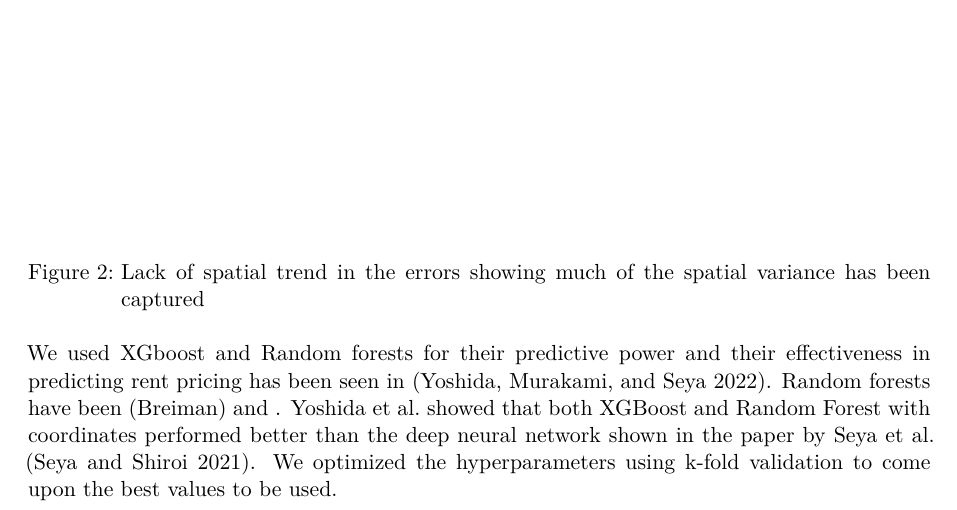
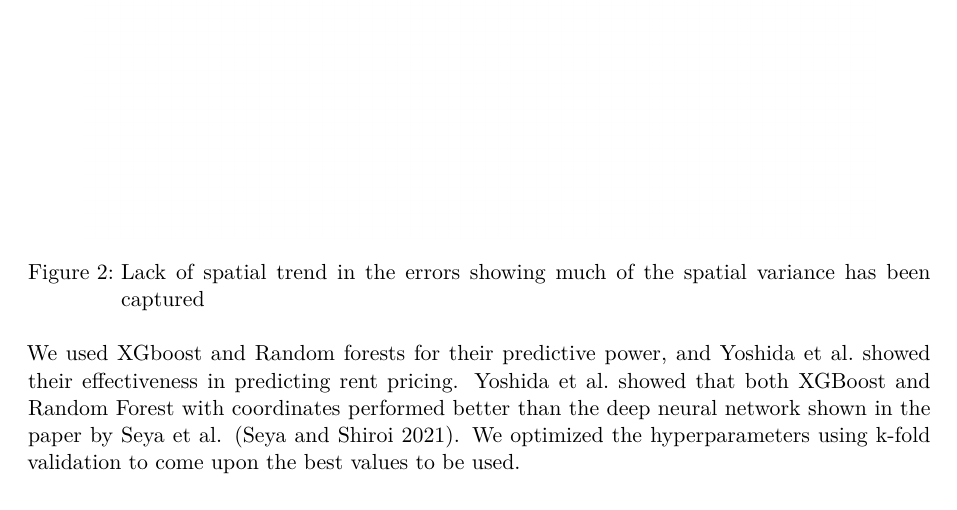
Before and after one commit to dylpickle123780/STAT489_Research_Project, a Quarto document (report/report.qmd): part of page 5 of 13, cut so that both start at the same text. Rendered offline with R 4.5, knitr and Pandoc in place of Quarto, then LaTeX, with nearby package versions; drawn as R Markdown's standard PDF in place of the format the file asks for; some code elsewhere in the file could not run offline.

Commit message:
Small change in citation

````diff
--- a/report/report.qmd
+++ b/report/report.qmd
@@ -122,7 +122,7 @@ To get a surface that covered the entire United States we then used leave one ou
   \label{fig:mae}
 \end{figure}
 ```
-We used XGboost and Random forests for their predictive power and their effectiveness in predicting rent pricing has been seen in [@yoshida_spatial_2022]. Random forests have been (Breiman) and . Yoshida et al. showed that both XGBoost and Random Forest with coordinates performed better than the deep neural network shown in the paper by Seya et al. [@seya_comparison_2021]. We optimized the hyperparameters using k-fold validation to come upon the best values to be used.
+We used XGboost and Random forests for their predictive power, and Yoshida et al. showed their effectiveness in predicting rent pricing. Yoshida et al. showed that both XGBoost and Random Forest with coordinates performed better than the deep neural network shown in the paper by Seya et al. [@seya_comparison_2021]. We optimized the hyperparameters using k-fold validation to come upon the best values to be used.
 
 We compared GWR, Random Forests, and XGboost on predicting and modeling out of sample observations using mean absolute error (MAE), root mean squared error (RMSE), and mean squared error (MSE). We used an 80 20 training split which gave us roughly 800 training observations and 200 testing observations. This comparison along with our simualtion study helped solidify our choice of GWR.
 
````
